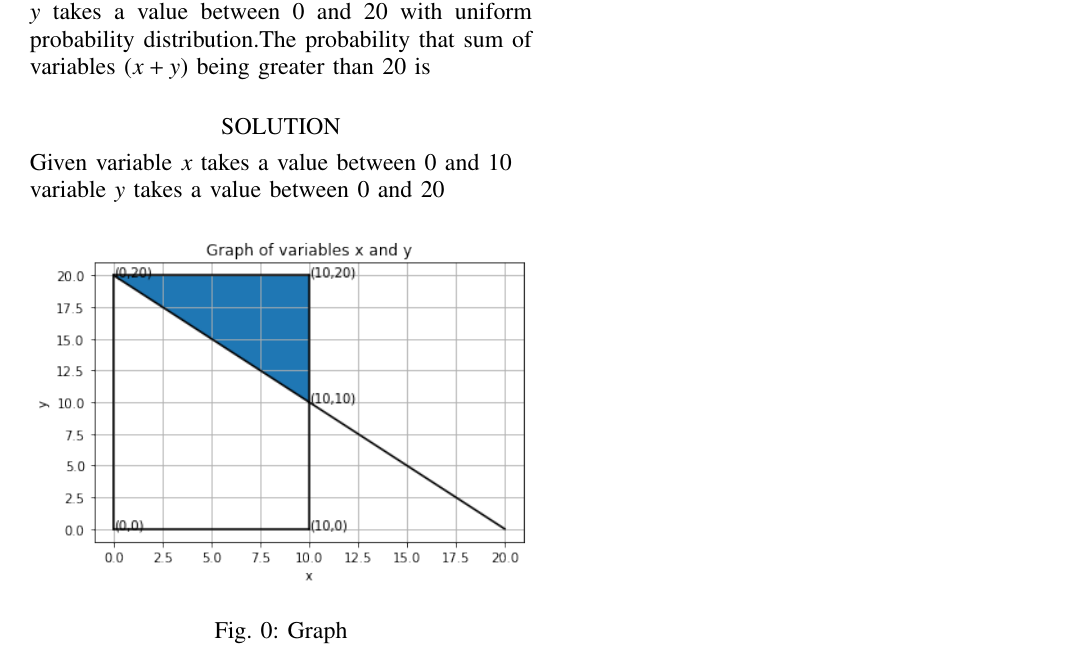
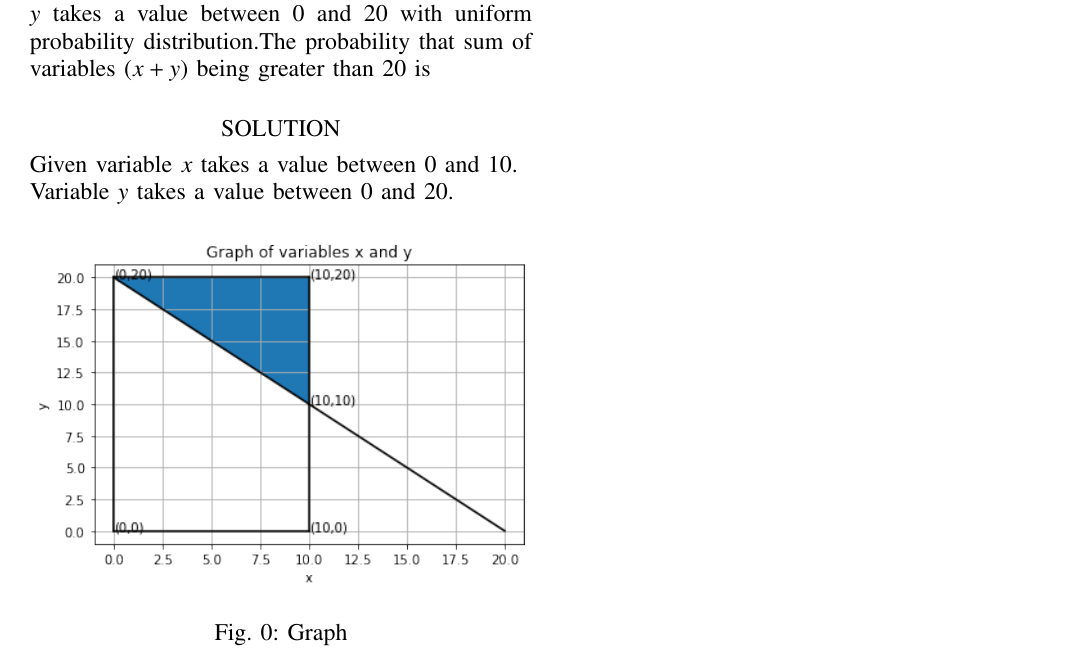
Before and after one commit to N-Manaswini23/assignment6, a LaTeX problem sheet (assignment6.tex): part of the page, cut so that both start at the same text. Compiled offline with pdfLaTeX.

Commit message:
Add files via upload

```diff
--- a/assignment6.tex
+++ b/assignment6.tex
@@ -133,11 +133,11 @@ https://github.com/N-Manaswini23/assignment6/blob/main/assignment6.tex
 %
 
 \section*{GATE 2019 ME set-2 QUESTION 28}
-The variable $x$ takes a value between $0$ and $10$ with uniform probability distribution. The variable $y$ takes a value between $0$ and $20$ with uniform probability distribution.The probability that sum of variables ($x+y$) being greater than $20$ is
+The variable $x$ takes a value between $0$ and $10$ with uniform probability distribution. The variable $y$ takes a value between $0$ and $20$ with uniform probability distribution.The probability that sum of variables $(x+y)$ being greater than $20$ is
 
 \section*{SOLUTION}
-Given variable $x$ takes a value between $0$ and $10$\\
-variable $y$ takes a value between $0$ and $20$
+Given variable $x$ takes a value between $0$ and $10$.\\
+Variable $y$ takes a value between $0$ and $20$.
 
 
 \begin{figure}[htb!]
```
Also changed, not shown: assignment6.pdf.
